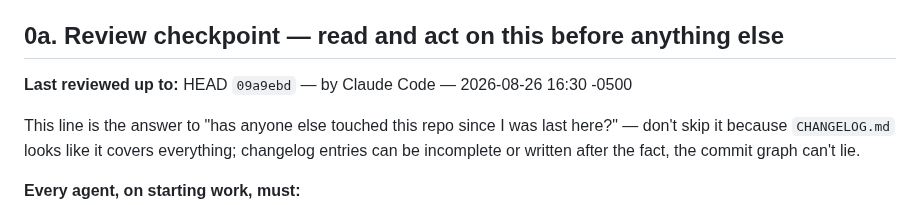
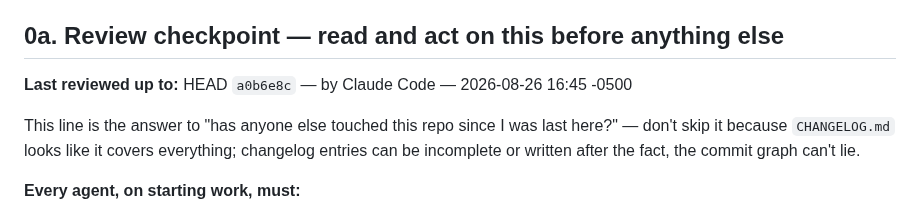
Before and after one commit to jgarizona/SalesConfig, a Markdown page: HANDOFF.md, the part around the change. GitHub-like rendering.

Commit message:
[Claude] Update HANDOFF review checkpoint to end of session
Co-Authored-By: Claude Sonnet 5 <noreply@anthropic.com>

```diff
--- a/HANDOFF.md
+++ b/HANDOFF.md
@@ -6,7 +6,7 @@ conversation that built it.
 
 ## 0a. Review checkpoint — read and act on this before anything else
 
-**Last reviewed up to:** HEAD `09a9ebd` — by Claude Code — 2026-08-26 16:30 -0500
+**Last reviewed up to:** HEAD `a0b6e8c` — by Claude Code — 2026-08-26 16:45 -0500
 
 This line is the answer to "has anyone else touched this repo since I was last here?" —
 don't skip it because `CHANGELOG.md` looks like it covers everything; changelog entries can
```
